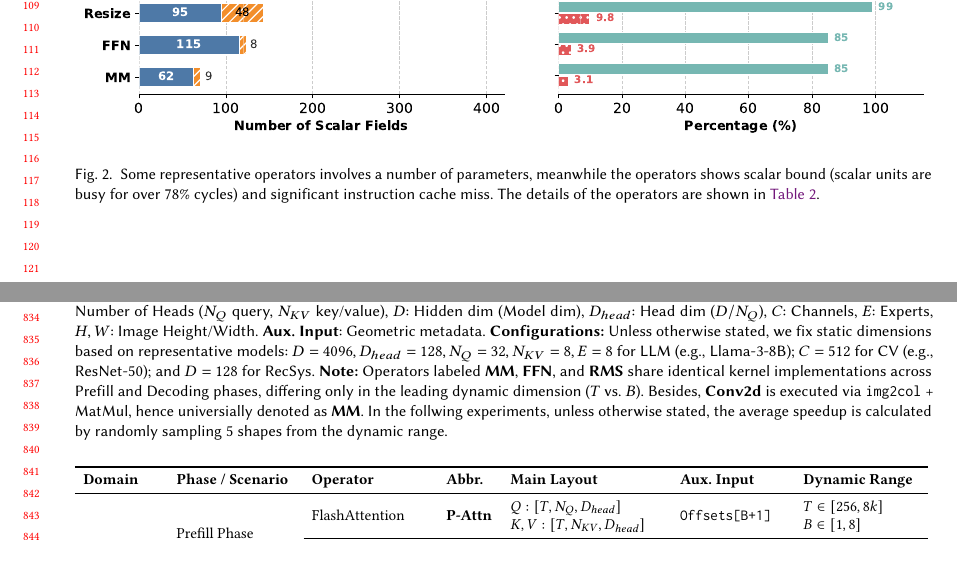
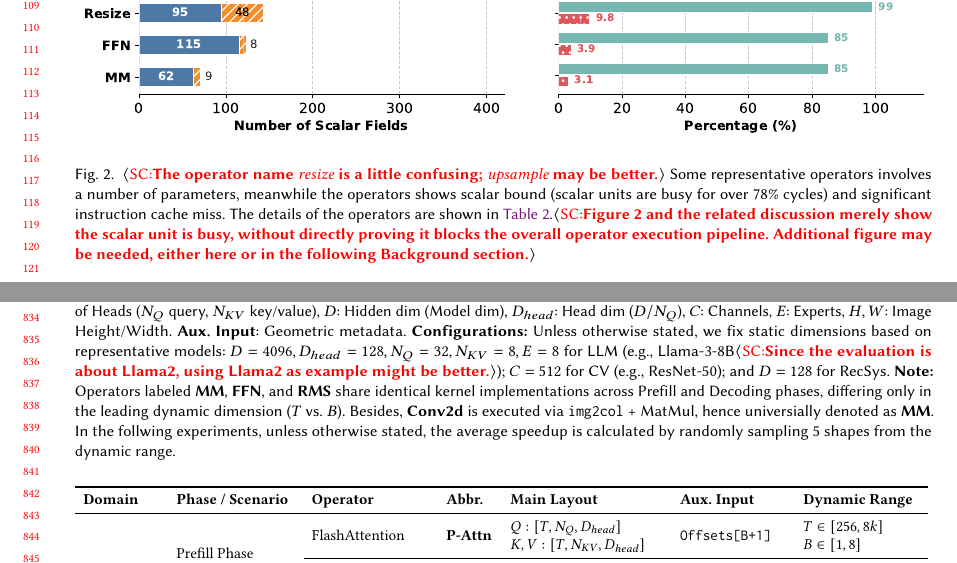
Before and after one commit to zkdliushuo/compile_unknown_shape, a LaTeX paper (main.tex, which reads sections/introduction.tex, tables/operator-specs.tex): two parts of pages 3 and 17 of 22, joined at a grey line, cut so that both start at the same text, the shorter picture padded with empty space. Compiled offline with pdfLaTeX.

Commit message:
Updates from Overleaf

```diff
--- a/sections/introduction.tex
+++ b/sections/introduction.tex
@@ -71,9 +95,9 @@ Since other hardware components units rely on the scalar unit for instruction di
 \begin{figure}[htbp]
     \centering
 \includegraphics[width=\linewidth]{figures/motivation/combined_analysis.pdf}
-    \caption{Some representative operators involves a number of parameters, meanwhile the operators shows scalar bound (scalar units are busy for over 78\% cycles) and significant instruction cache miss.
+    \caption{\scnote{The operator name \kw{resize} is a little confusing; \kw{upsample} may be better.} Some representative operators involves a number of parameters, meanwhile the operators shows scalar bound (scalar units are busy for over 78\% cycles) and significant instruction cache miss.
     % D-Attn and P-Attn represent Flash Attention operator at  the decoding and prefill phase.
-    The details of the operators are shown in \autoref{tab:dynamic_operators}.}
+    The details of the operators are shown in \autoref{tab:dynamic_operators}.\scnote{Figure 2 and the related discussion merely show the scalar unit is busy, without directly proving it blocks the overall operator execution pipeline. Additional figure may be needed, either here or in the following Background section.}}
     \label{lst:invariable_params_scalar_ratio}
 \end{figure}
 
--- a/tables/operator-specs.tex
+++ b/tables/operator-specs.tex
@@ -2,7 +2,7 @@
     \centering
     \caption{Expanded overview of dynamic shape operator benchmarks.
     \textbf{Symbols:} $T$: Total tokens, $B$: Batch size, $P$: Page size, $N$: Number of Heads ($N_Q$ query, $N_{KV}$ key/value), $D$: Hidden dim (Model dim), $D_{head}$: Head dim ($D/N_Q$), $C$: Channels, $E$: Experts, $H, W$: Image Height/Width. \textbf{Aux. Input}: Geometric metadata.
-    \textbf{Configurations:} Unless otherwise stated, we fix static dimensions based on representative models: $D=4096, D_{head}=128, N_Q=32, N_{KV}=8, E=8$ for LLM (e.g., Llama-3-8B); $C=512$ for CV (e.g., ResNet-50); and $D=128$ for RecSys.
+    \textbf{Configurations:} Unless otherwise stated, we fix static dimensions based on representative models: $D=4096, D_{head}=128, N_Q=32, N_{KV}=8, E=8$ for LLM (e.g., Llama-3-8B\scnote{Since the evaluation is about Llama2, using Llama2 as example might be better.}); $C=512$ for CV (e.g., ResNet-50); and $D=128$ for RecSys.
     \textbf{Note:} Operators labeled \textbf{MM}, \textbf{FFN}, and \textbf{RMS} share identical kernel implementations across Prefill and Decoding phases, differing only in the leading dynamic dimension ($T$ vs. $B$).
     Besides, \textbf{Conv2d} is executed via \texttt{img2col} + MatMul, hence universially denoted as \textbf{MM}.
     In the follwing experiments, unless otherwise stated, the average speedup is calculated by randomly sampling 5 shapes from the dynamic range.}
```
Also changed, not shown: sections/background.tex (+1 -1 lines), sections/evaluation.tex (+1 -1 lines), tables/benefits-all.tex (+2 -2 lines), sections/introduction.tex (30 more changed lines).
